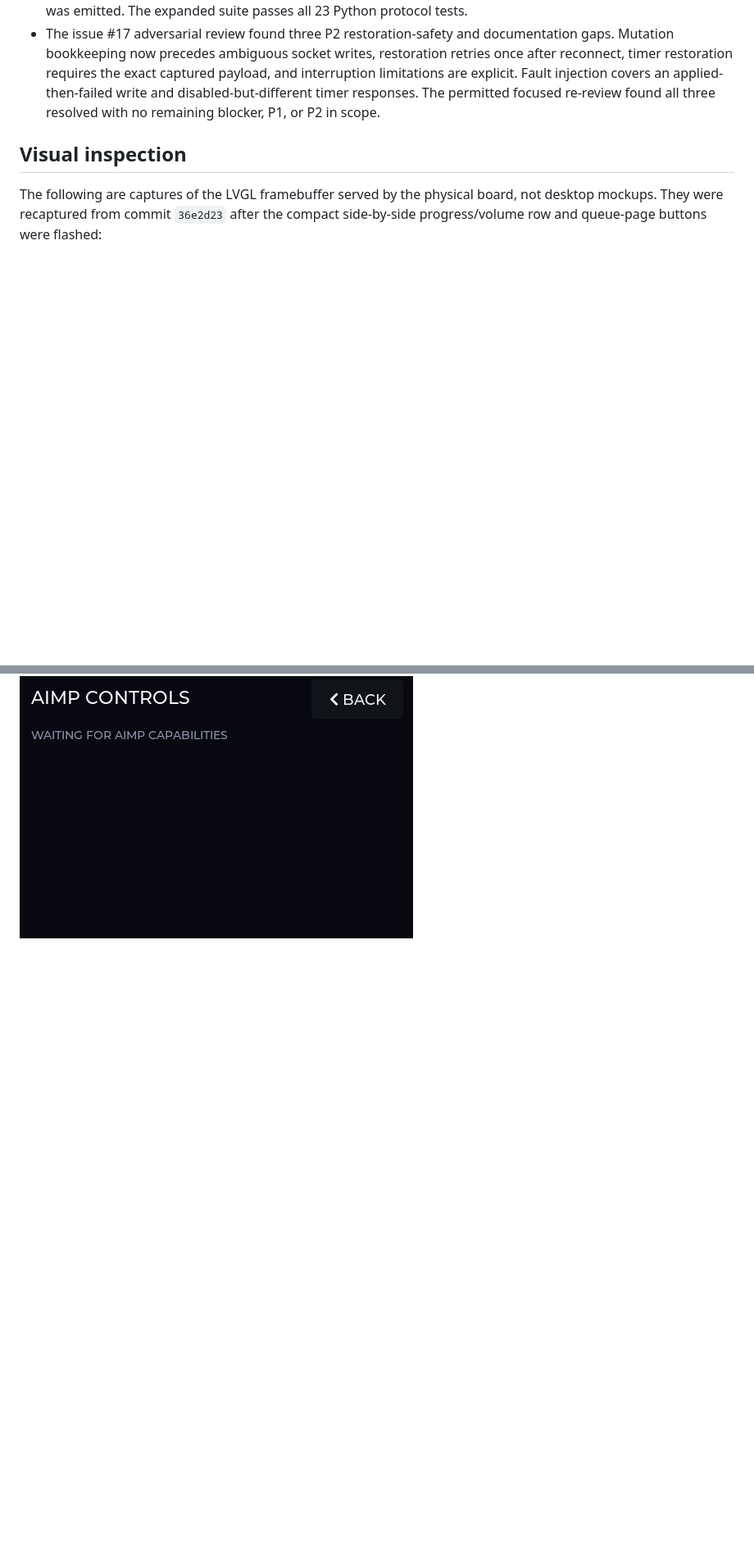
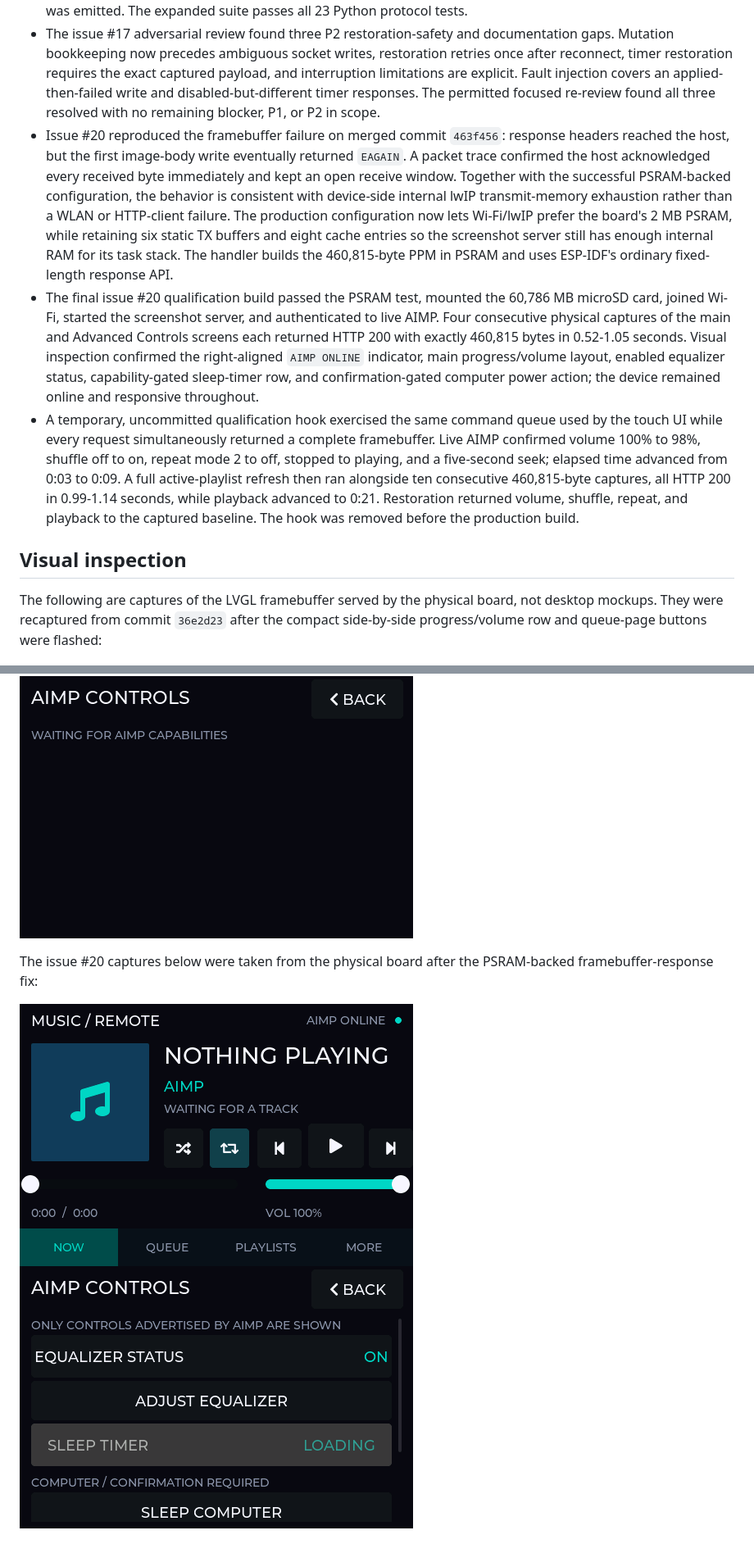
Before and after one commit to xfxf/musicremote-esp32, a Markdown page: docs/TESTING.md, 2 parts joined by grey strips. Shown at 82% size. Rendered like a GitHub page; pictures changed too: artifacts/issue20-advanced.png (added), artifacts/issue20-now.png (added); blank space fills up the shorter version.

Commit message:
fix: make framebuffer streaming resilient

```diff
--- a/docs/TESTING.md
+++ b/docs/TESTING.md
@@ -282,6 +282,34 @@ pending because the configured Windows host did not accept TCP connections.
   injection covers an applied-then-failed write and disabled-but-different
   timer responses. The permitted focused re-review found all three resolved
   with no remaining blocker, P1, or P2 in scope.
+- Issue #20 reproduced the framebuffer failure on merged commit `463f456`:
+  response headers reached the host, but the first image-body write eventually
+  returned `EAGAIN`. A packet trace confirmed the host acknowledged every
+  received byte immediately and kept an open receive window. Together with the
+  successful PSRAM-backed configuration, the behavior is consistent with
+  device-side internal lwIP transmit-memory exhaustion rather than a WLAN or
+  HTTP-client failure. The production configuration now
+  lets Wi-Fi/lwIP prefer the board's 2 MB PSRAM, while retaining six static TX
+  buffers and eight cache entries so the screenshot server still has enough
+  internal RAM for its task stack. The handler builds the 460,815-byte PPM in
+  PSRAM and uses ESP-IDF's ordinary fixed-length response API.
+- The final issue #20 qualification build passed the PSRAM test, mounted the
+  60,786 MB microSD card, joined Wi-Fi, started the screenshot server, and
+  authenticated to live AIMP. Four consecutive physical captures of the main
+  and Advanced Controls screens each returned HTTP 200 with exactly 460,815
+  bytes in 0.52-1.05 seconds. Visual inspection confirmed the right-aligned
+  `AIMP ONLINE` indicator, main progress/volume layout, enabled equalizer
+  status, capability-gated sleep-timer row, and confirmation-gated computer
+  power action; the device remained online and responsive throughout.
+- A temporary, uncommitted qualification hook exercised the same command queue
+  used by the touch UI while every request simultaneously returned a complete
+  framebuffer. Live AIMP confirmed volume 100% to 98%, shuffle off to on,
+  repeat mode 2 to off, stopped to playing, and a five-second seek; elapsed
+  time advanced from 0:03 to 0:09. A full active-playlist refresh then ran
+  alongside ten consecutive 460,815-byte captures, all HTTP 200 in
+  0.99-1.14 seconds, while playback advanced to 0:21. Restoration returned
+  volume, shuffle, repeat, and playback to the captured baseline. The hook was
+  removed before the production build.
 
 ## Visual inspection
 
@@ -360,3 +388,9 @@ layout inspection; the fourth proves the real offline capability gate:
 ![Scrollable manual equalizer](../artifacts/device-equalizer.png)
 ![Explicit computer-action confirmation](../artifacts/device-power-confirm.png)
 ![Advanced controls hidden while offline](../artifacts/device-advanced-offline.png)
+
+The issue #20 captures below were taken from the physical board after the
+PSRAM-backed framebuffer-response fix:
+
+![Issue #20 main screen](../artifacts/issue20-now.png)
+![Issue #20 advanced controls](../artifacts/issue20-advanced.png)
```
Also changed, not shown: 2 other files.
